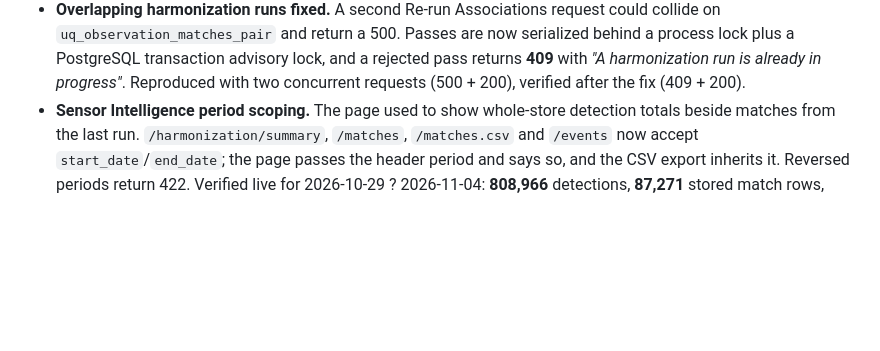
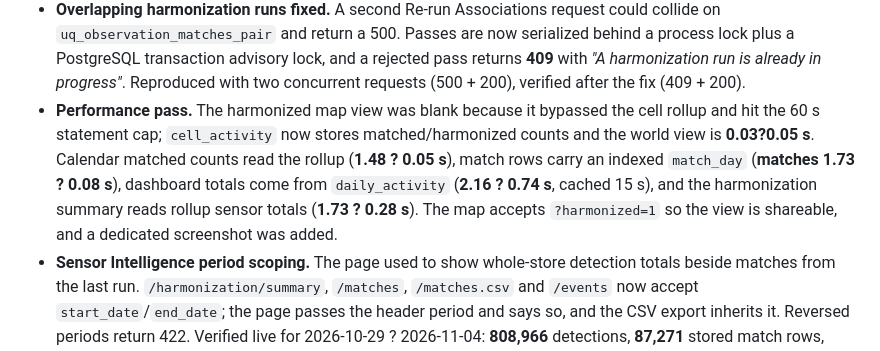
Before and after one commit to Enendugodwin/Firewatch, a Markdown page: docs/worklog.md, the part around the change. GitHub-like rendering; blank space fills up the shorter version.

```diff
--- a/docs/worklog.md
+++ b/docs/worklog.md
@@ -182,6 +182,13 @@ A second working block on the same day, after the Amazon teardown.
   and a rejected pass returns **409** with *"A harmonization run is already in
   progress"*. Reproduced with two concurrent requests (500 + 200), verified
   after the fix (409 + 200).
+- **Performance pass.** The harmonized map view was blank because it bypassed
+  the cell rollup and hit the 60 s statement cap; `cell_activity` now stores
+  matched/harmonized counts and the world view is **0.03?0.05 s**. Calendar
+  matched counts read the rollup (**1.48 ? 0.05 s**), match rows carry an
+  indexed `match_day` (**matches 1.73 ? 0.08 s**), dashboard totals come from
+  `daily_activity` (**2.16 ? 0.74 s**, cached 15 s), and the harmonization summary reads rollup sensor totals (**1.73 ? 0.28 s**). The map accepts
+  `?harmonized=1` so the view is shareable, and a dedicated screenshot was added.
 - **Sensor Intelligence period scoping.** The page used to show whole-store detection totals
   beside matches from the last run. `/harmonization/summary`, `/matches`, `/matches.csv` and
   `/events` now accept `start_date`/`end_date`; the page passes the header period and says so,
```
Also changed, not shown: README.md (+5 -1 lines), docs/performance.md (+35 -1 lines), docs/screenshots/map-harmonized.png (added), 15 other files.
